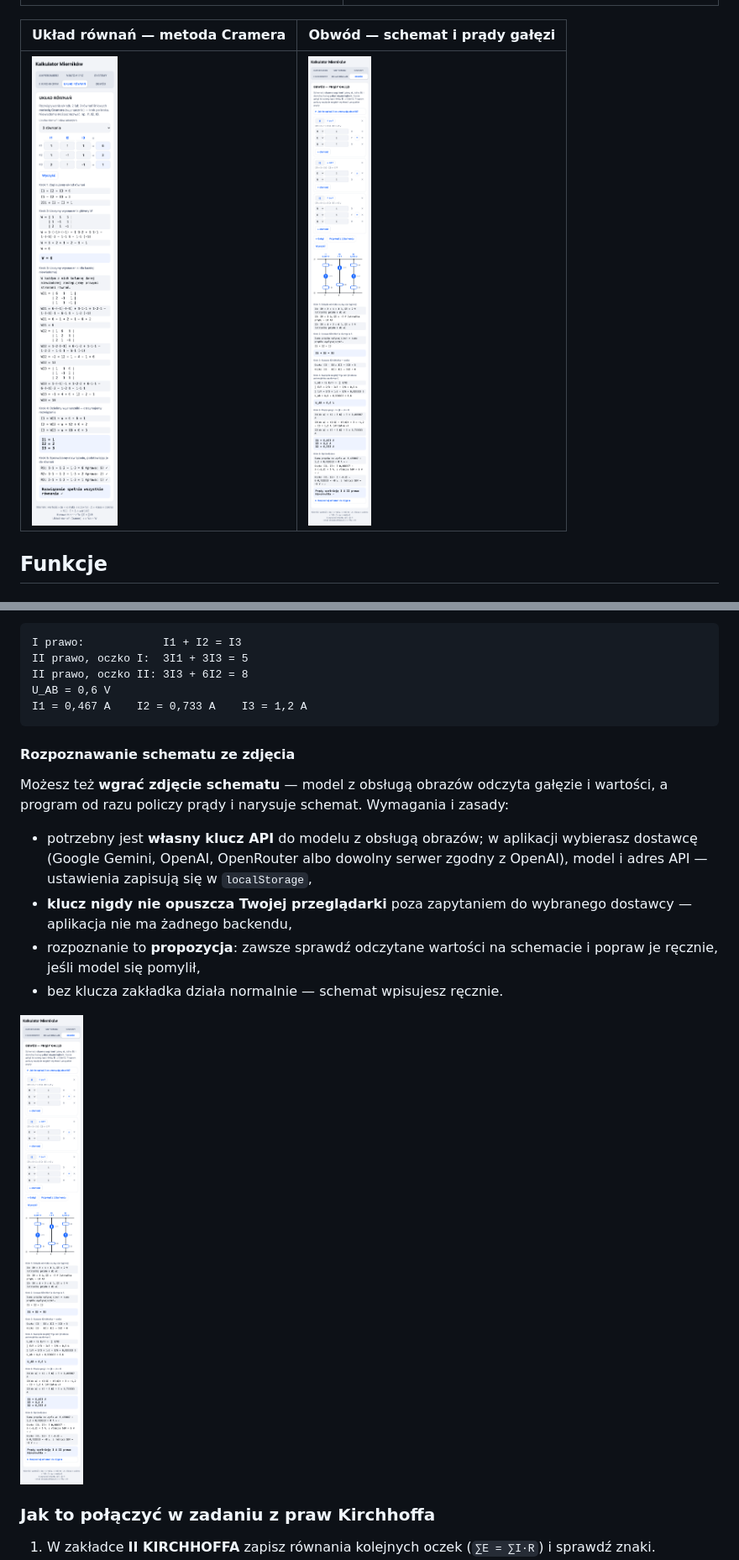
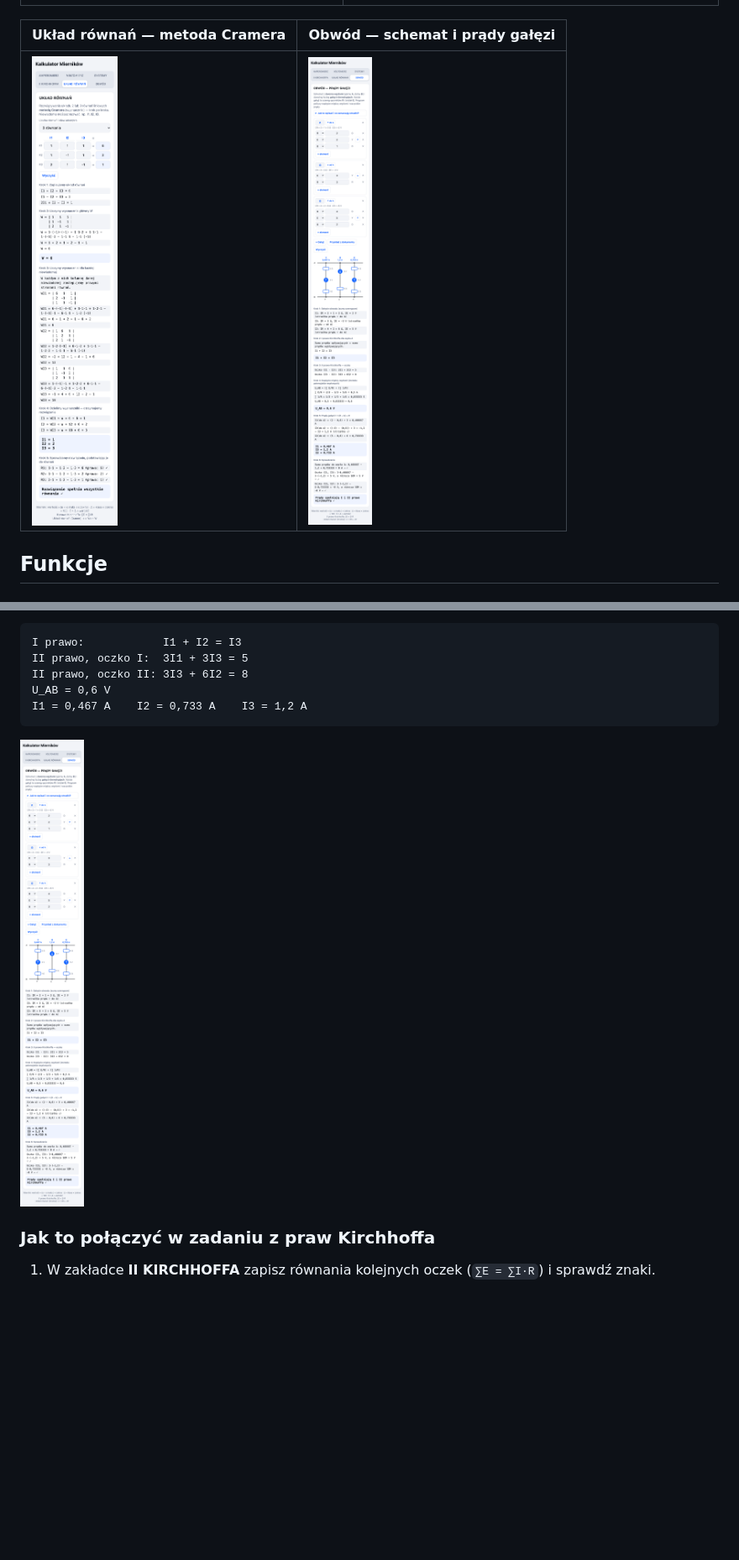
Before and after one commit to SigPath/Kalkulator-Miernikow, a Markdown page: README.md, 2 parts joined by grey strips. Shown at 84% size. Drawn GitHub-style; pictures changed too: screenshot-obwod.png; blank space fills up the shorter version.

````diff
--- a/README.md
+++ b/README.md
@@ -142,20 +142,6 @@ U_AB = 0,6 V
 I1 = 0,467 A    I2 = 0,733 A    I3 = 1,2 A
 ```
 
-#### Rozpoznawanie schematu ze zdjęcia
-
-Możesz też **wgrać zdjęcie schematu** — model z obsługą obrazów odczyta gałęzie i wartości,
-a program od razu policzy prądy i narysuje schemat. Wymagania i zasady:
-
-* potrzebny jest **własny klucz API** do modelu z obsługą obrazów; w aplikacji wybierasz
-  dostawcę (Google Gemini, OpenAI, OpenRouter albo dowolny serwer zgodny z OpenAI),
-  model i adres API — ustawienia zapisują się w `localStorage`,
-* **klucz nigdy nie opuszcza Twojej przeglądarki** poza zapytaniem do wybranego dostawcy —
-  aplikacja nie ma żadnego backendu,
-* rozpoznanie to **propozycja**: zawsze sprawdź odczytane wartości na schemacie i popraw je
-  ręcznie, jeśli model się pomylił,
-* bez klucza zakładka działa normalnie — schemat wpisujesz ręcznie.
-
 ![Obwód — schemat i prądy](screenshot-obwod.png)
 
 ### Jak to połączyć w zadaniu z praw Kirchhoffa
````
Also changed, not shown: other parts of README.md (+1 -1 lines), 2 other files.
